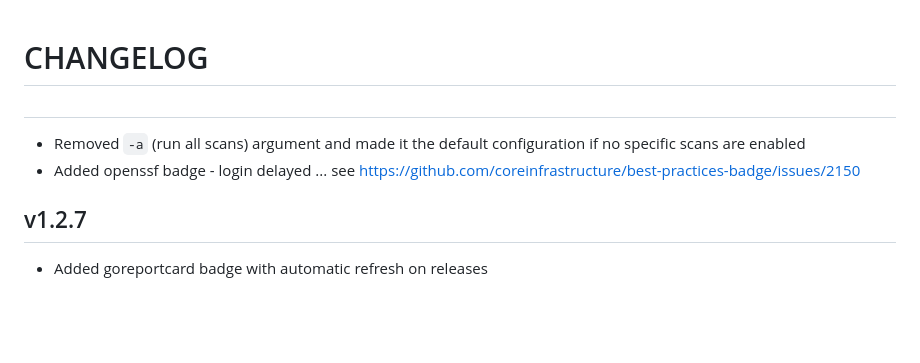
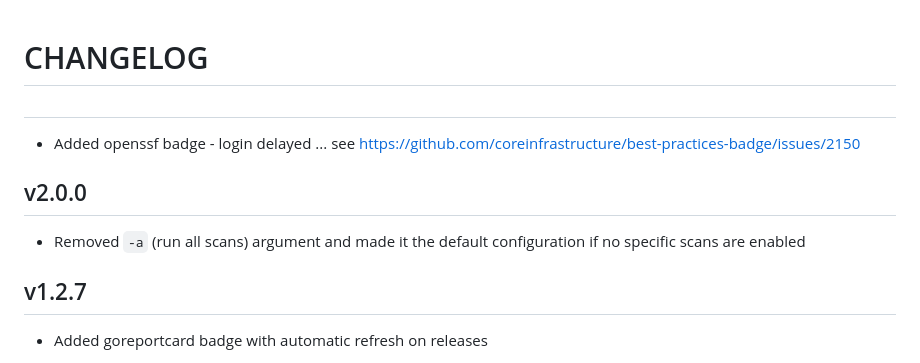
Before and after one commit to thetillhoff/webscan, a Markdown page: CHANGELOG.md, the part around the change. Drawn GitHub-style; blank space fills up the shorter version.

Commit message:
update changelog

```diff
--- a/CHANGELOG.md
+++ b/CHANGELOG.md
@@ -1,8 +1,10 @@
 # CHANGELOG
 
 ##
+- Added openssf badge - login delayed ... see https://github.com/coreinfrastructure/best-practices-badge/issues/2150
+
+## v2.0.0
 - Removed `-a` (run all scans) argument and made it the default configuration if no specific scans are enabled
-- Added openssf badge - login delayed ... see https://github.com/coreinfrastructure/best-practices-badge/issues/2150
 
 ## v1.2.7
 - Added goreportcard badge with automatic refresh on releases
```
